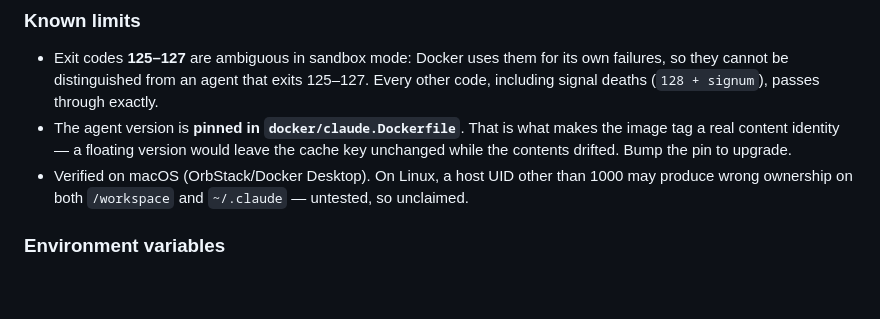
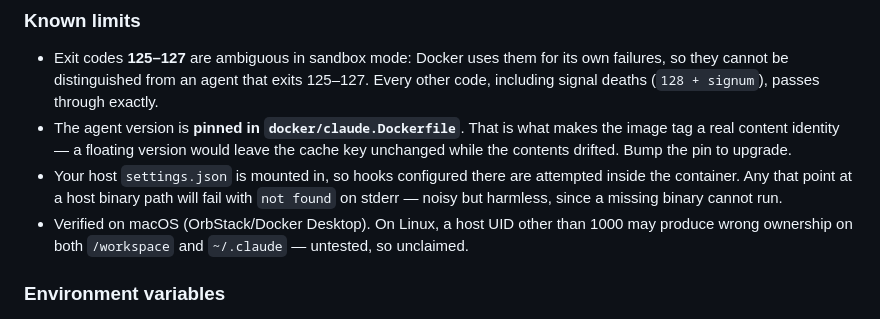
Before and after one commit to nadimtuhin/9agent, a Markdown page: README.md, the part around the change. GitHub-like rendering; blank space fills up the shorter version.

Commit message:
docs: note that host hooks are attempted inside the sandbox
Found by running a real sandboxed turn: the host settings.json is mounted in,
so hooks pointing at host binary paths fail with 'not found' on stderr. They
cannot run, so this is noise rather than a defect, but it surprises on first use.

```diff
--- a/README.md
+++ b/README.md
@@ -99,6 +99,9 @@ Does **not** protect:
 - The agent version is **pinned in `docker/claude.Dockerfile`**. That is what makes
   the image tag a real content identity — a floating version would leave the cache
   key unchanged while the contents drifted. Bump the pin to upgrade.
+- Your host `settings.json` is mounted in, so hooks configured there are attempted
+  inside the container. Any that point at a host binary path will fail with
+  `not found` on stderr — noisy but harmless, since a missing binary cannot run.
 - Verified on macOS (OrbStack/Docker Desktop). On Linux, a host UID other than 1000
   may produce wrong ownership on both `/workspace` and `~/.claude` — untested, so
   unclaimed.
```
